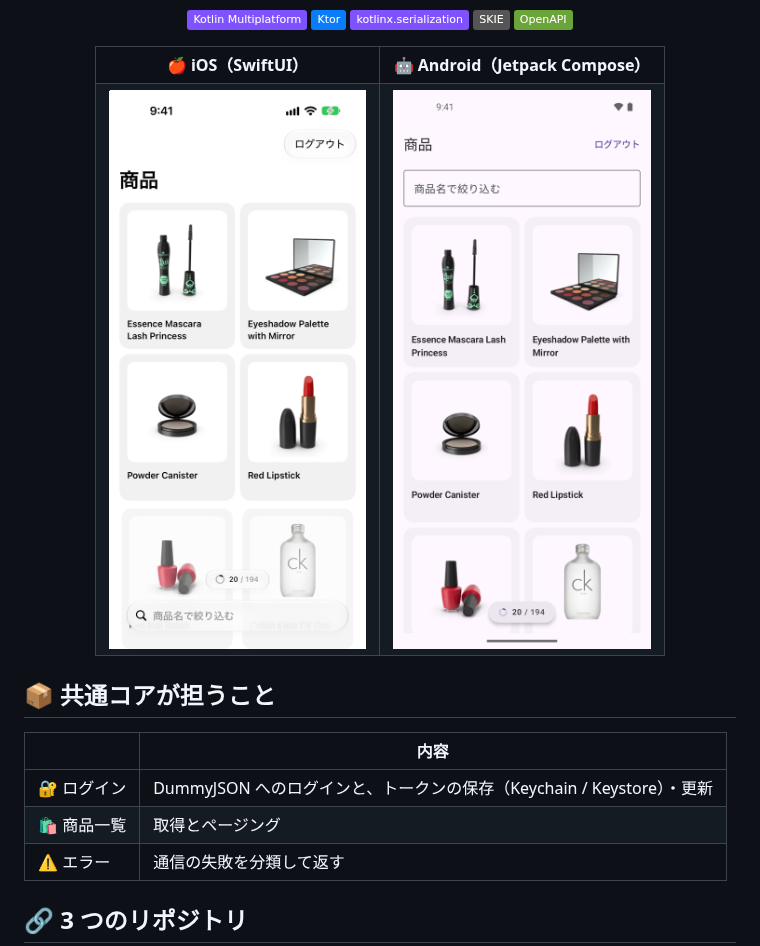
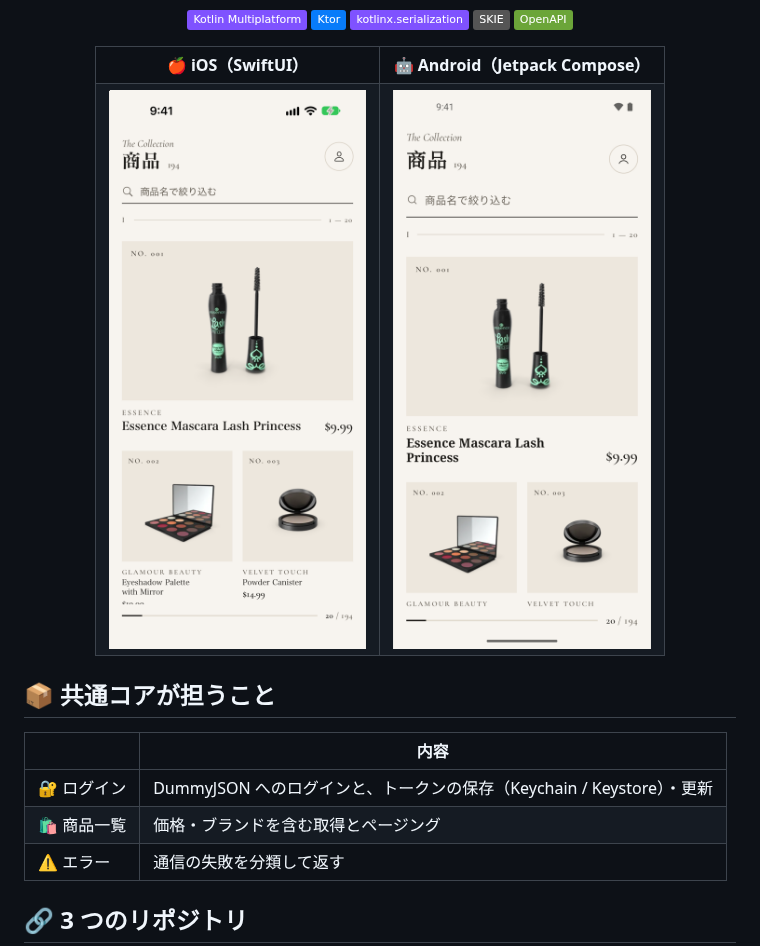
Before and after one commit to yossibank/kmp-app-template, a Markdown page: README.md, the part around the change. GitHub-like rendering; pictures changed too: docs/images/android-list-light.png, docs/images/ios-list-light.png; badges without logos.

Commit message:
Show the redesigned apps and the catalog in the README
Co-Authored-By: Claude Opus 5.5 <noreply@anthropic.com>

```diff
--- a/README.md
+++ b/README.md
@@ -42,7 +42,7 @@ iOS と Android で共有するロジックを Kotlin Multiplatform で書いた
 | | 内容 |
 | --- | --- |
 | 🔐 ログイン | DummyJSON へのログインと、トークンの保存（Keychain / Keystore）・更新 |
-| 🛍️ 商品一覧 | 取得とページング |
+| 🛍️ 商品一覧 | 価格・ブランドを含む取得とページング |
 | ⚠️ エラー | 通信の失敗を分類して返す |
 
 ## 🔗 3 つのリポジトリ
```
Also changed, not shown: docs/images/android-list-dark.png, docs/images/ios-list-dark.png.
